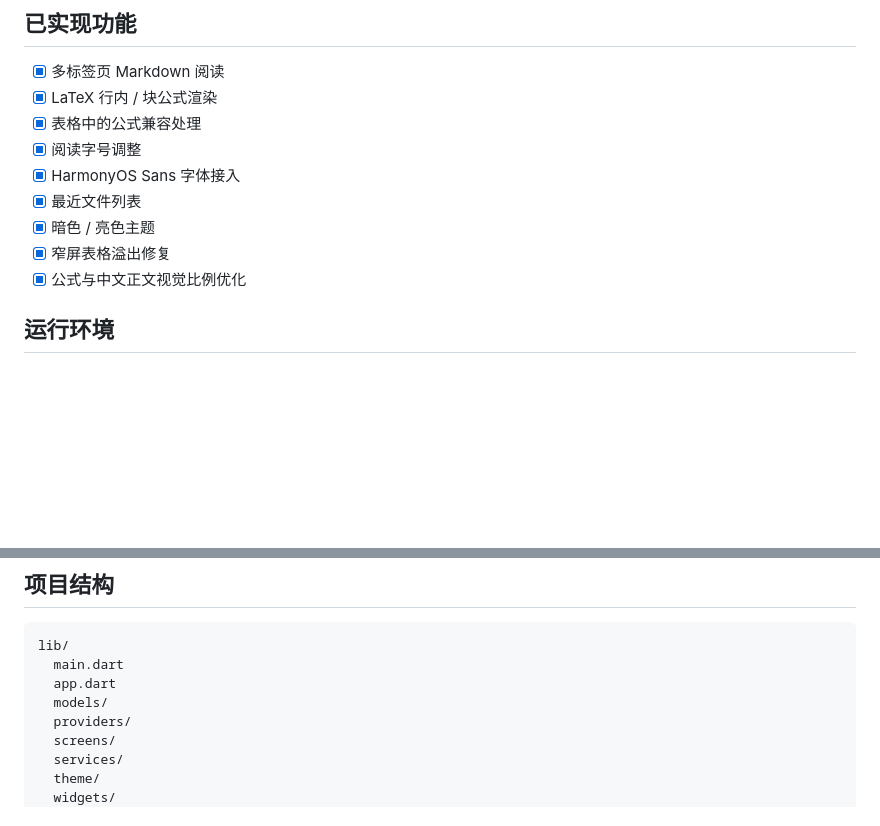
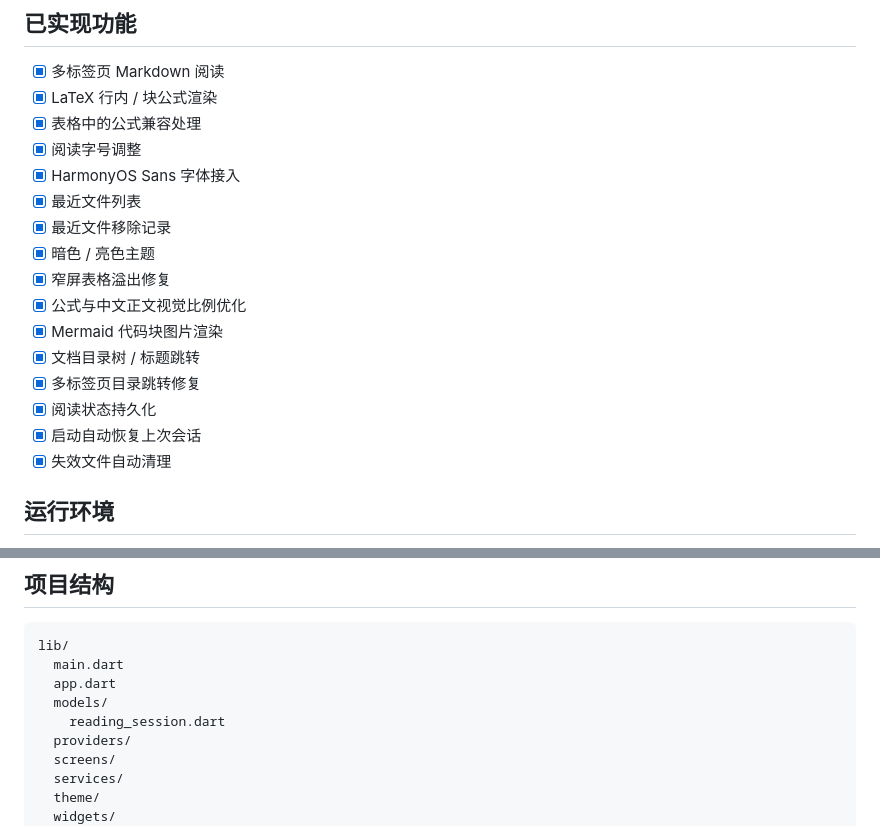
Before and after one commit to MiYuyuyuyu/markdowner, a Markdown page: README.md, 2 parts joined by grey strips. Drawn GitHub-style; blank space fills up the shorter version.

```diff
--- a/README.md
+++ b/README.md
@@ -58,9 +69,16 @@
 - [X] 阅读字号调整
 - [X] HarmonyOS Sans 字体接入
 - [X] 最近文件列表
+- [X] 最近文件移除记录
 - [X] 暗色 / 亮色主题
 - [X] 窄屏表格溢出修复
 - [X] 公式与中文正文视觉比例优化
+- [X] Mermaid 代码块图片渲染
+- [X] 文档目录树 / 标题跳转
+- [X] 多标签页目录跳转修复
+- [X] 阅读状态持久化
+- [X] 启动自动恢复上次会话
+- [X] 失效文件自动清理
 
 ## 运行环境
 
@@ -143,6 +161,7 @@ lib/
   main.dart
   app.dart
   models/
+    reading_session.dart
   providers/
   screens/
   services/
```
Also changed, not shown: other parts of README.md (+16 -5 lines).
